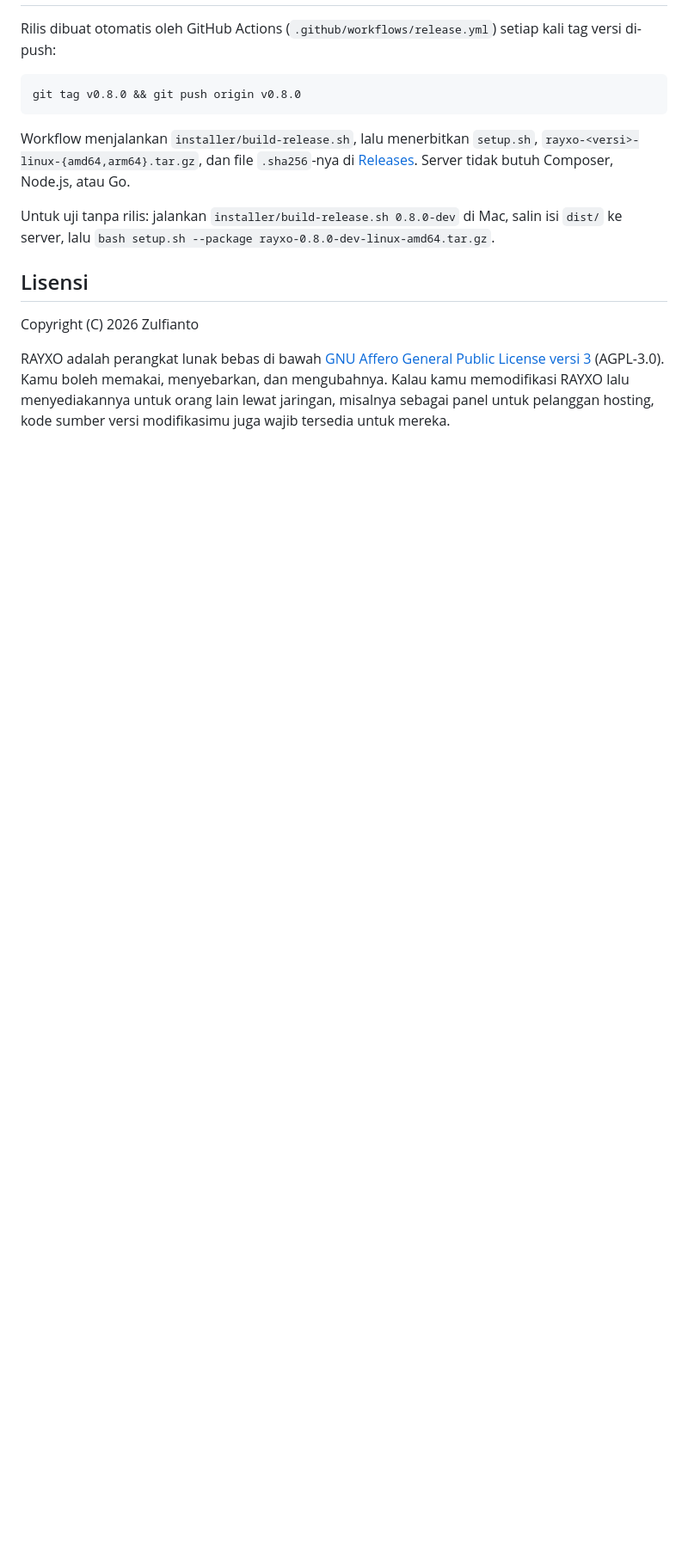
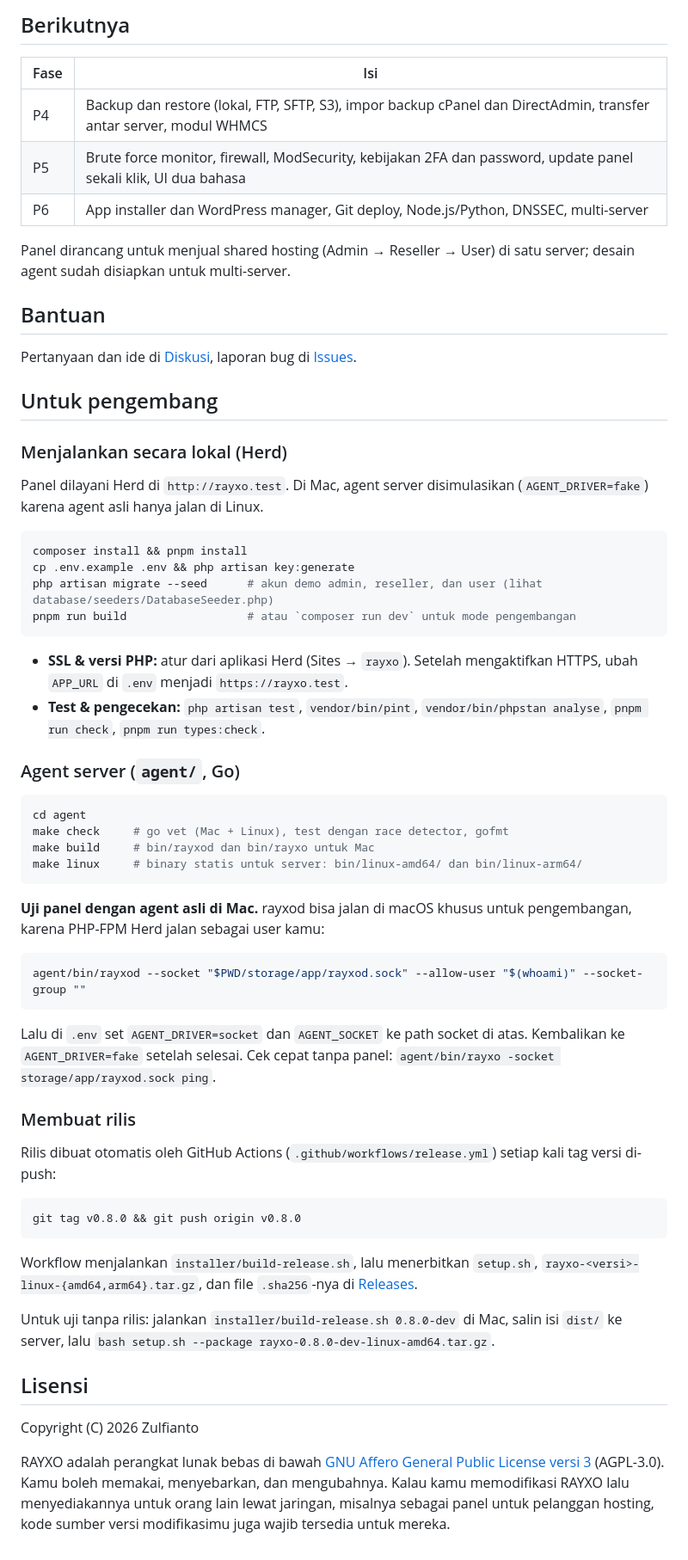
Before and after one commit to fianbiasa/nusapanel, a Markdown page: README.md, the part around one of its changes. Shown at 86% size. Drawn GitHub-style; blank space fills up the shorter version.

````diff
--- a/README.md
+++ b/README.md
@@ -148,3 +154,51 @@ Password baru ditampilkan sekali, dan semua session lama akun itu dikeluarkan.
+## Berikutnya
+
+| Fase | Isi                                                                                                                |
+| ---- | ------------------------------------------------------------------------------------------------------------------ |
+| P4   | Backup dan restore (lokal, FTP, SFTP, S3), impor backup cPanel dan DirectAdmin, transfer antar server, modul WHMCS |
+| P5   | Brute force monitor, firewall, ModSecurity, kebijakan 2FA dan password, update panel sekali klik, UI dua bahasa    |
+| P6   | App installer dan WordPress manager, Git deploy, Node.js/Python, DNSSEC, multi-server                              |
+
+Panel dirancang untuk menjual shared hosting (Admin → Reseller → User) di satu server; desain agent sudah disiapkan untuk multi-server.
+
+## Bantuan
+
+Pertanyaan dan ide di [Diskusi](https://github.com/fianbiasa/rayxo/discussions), laporan bug di [Issues](https://github.com/fianbiasa/rayxo/issues).
+
+## Untuk pengembang
+
+### Menjalankan secara lokal (Herd)
+
+Panel dilayani Herd di `http://rayxo.test`. Di Mac, agent server disimulasikan (`AGENT_DRIVER=fake`) karena agent asli hanya jalan di Linux.
+
+```bash
+composer install && pnpm install
+cp .env.example .env && php artisan key:generate
+php artisan migrate --seed      # akun demo admin, reseller, dan user (lihat database/seeders/DatabaseSeeder.php)
+pnpm run build                  # atau `composer run dev` untuk mode pengembangan
+```
+
+- **SSL & versi PHP:** atur dari aplikasi Herd (Sites → `rayxo`). Setelah mengaktifkan HTTPS, ubah `APP_URL` di `.env` menjadi `https://rayxo.test`.
+- **Test & pengecekan:** `php artisan test`, `vendor/bin/pint`, `vendor/bin/phpstan analyse`, `pnpm run check`, `pnpm run types:check`.
+
+### Agent server (`agent/`, Go)
+
+```bash
+cd agent
+make check     # go vet (Mac + Linux), test dengan race detector, gofmt
+make build     # bin/rayxod dan bin/rayxo untuk Mac
+make linux     # binary statis untuk server: bin/linux-amd64/ dan bin/linux-arm64/
+```
+
+**Uji panel dengan agent asli di Mac.** rayxod bisa jalan di macOS khusus untuk pengembangan, karena PHP-FPM Herd jalan sebagai user kamu:
+
+```bash
+agent/bin/rayxod --socket "$PWD/storage/app/rayxod.sock" --allow-user "$(whoami)" --socket-group ""
+```
+
+Lalu di `.env` set `AGENT_DRIVER=socket` dan `AGENT_SOCKET` ke path socket di atas. Kembalikan ke `AGENT_DRIVER=fake` setelah selesai. Cek cepat tanpa panel: `agent/bin/rayxo -socket storage/app/rayxod.sock ping`.
+
+### Membuat rilis
 
 Rilis dibuat otomatis oleh GitHub Actions (`.github/workflows/release.yml`) setiap kali tag versi di-push:
 
@@ -152,7 +206,7 @@ Rilis dibuat otomatis oleh GitHub Actions (`.github/workflows/release.yml`) seti
 git tag v0.8.0 && git push origin v0.8.0
 ```
 
-Workflow menjalankan `installer/build-release.sh`, lalu menerbitkan `setup.sh`, `rayxo-<versi>-linux-{amd64,arm64}.tar.gz`, dan file `.sha256`-nya di [Releases](https://github.com/fianbiasa/rayxo/releases). Server tidak butuh Composer, Node.js, atau Go.
+Workflow menjalankan `installer/build-release.sh`, lalu menerbitkan `setup.sh`, `rayxo-<versi>-linux-{amd64,arm64}.tar.gz`, dan file `.sha256`-nya di [Releases](https://github.com/fianbiasa/rayxo/releases).
 
 Untuk uji tanpa rilis: jalankan `installer/build-release.sh 0.8.0-dev` di Mac, salin isi `dist/` ke server, lalu `bash setup.sh --package rayxo-0.8.0-dev-linux-amd64.tar.gz`.
 
````
Also changed, not shown: other parts of README.md (+92 -86 lines), .github/screenshots/admin-accounts.png (added), .github/screenshots/admin-dashboard.png (added), .github/screenshots/user-databases.png (added), .github/screenshots/user-domains.png (added), .github/screenshots/user-files.png (added).
